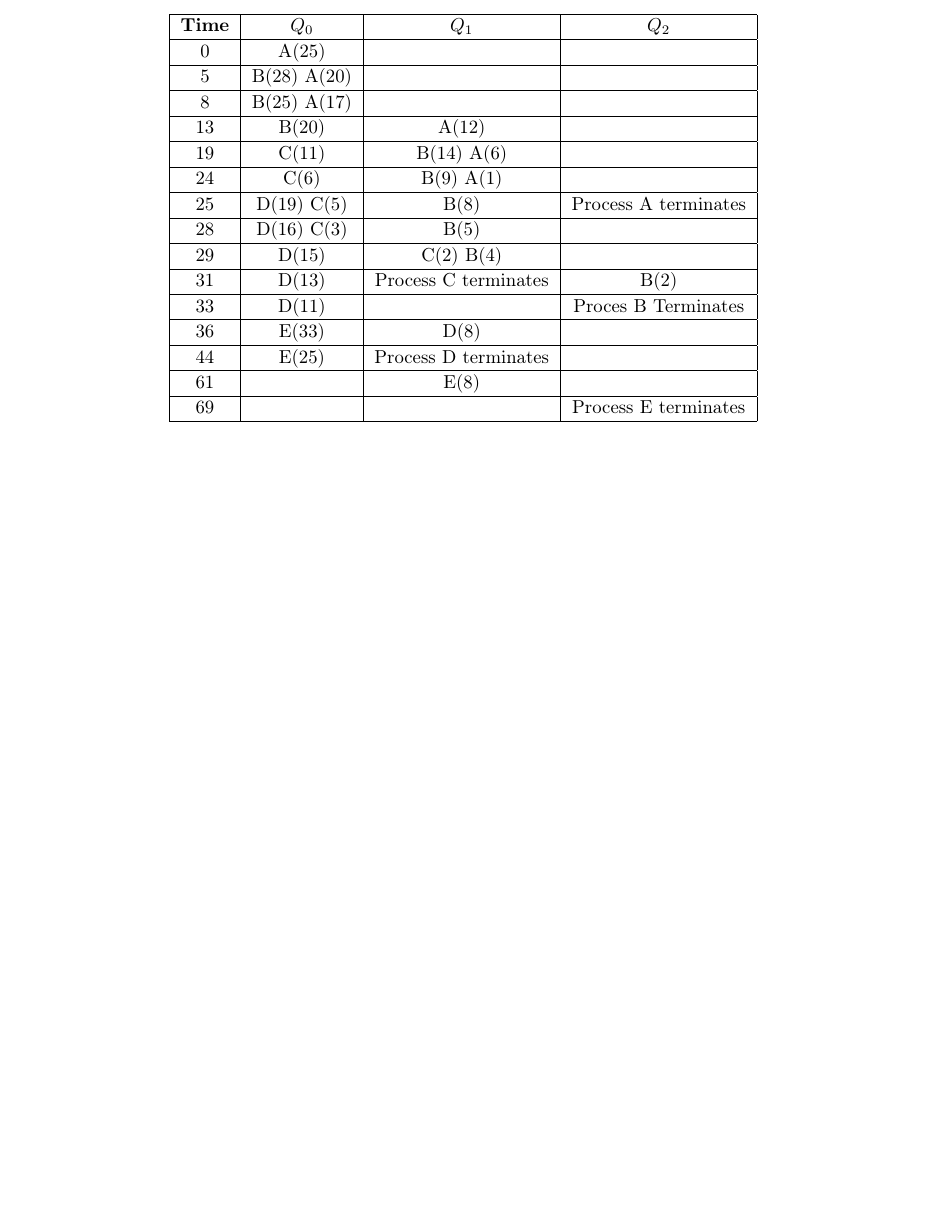
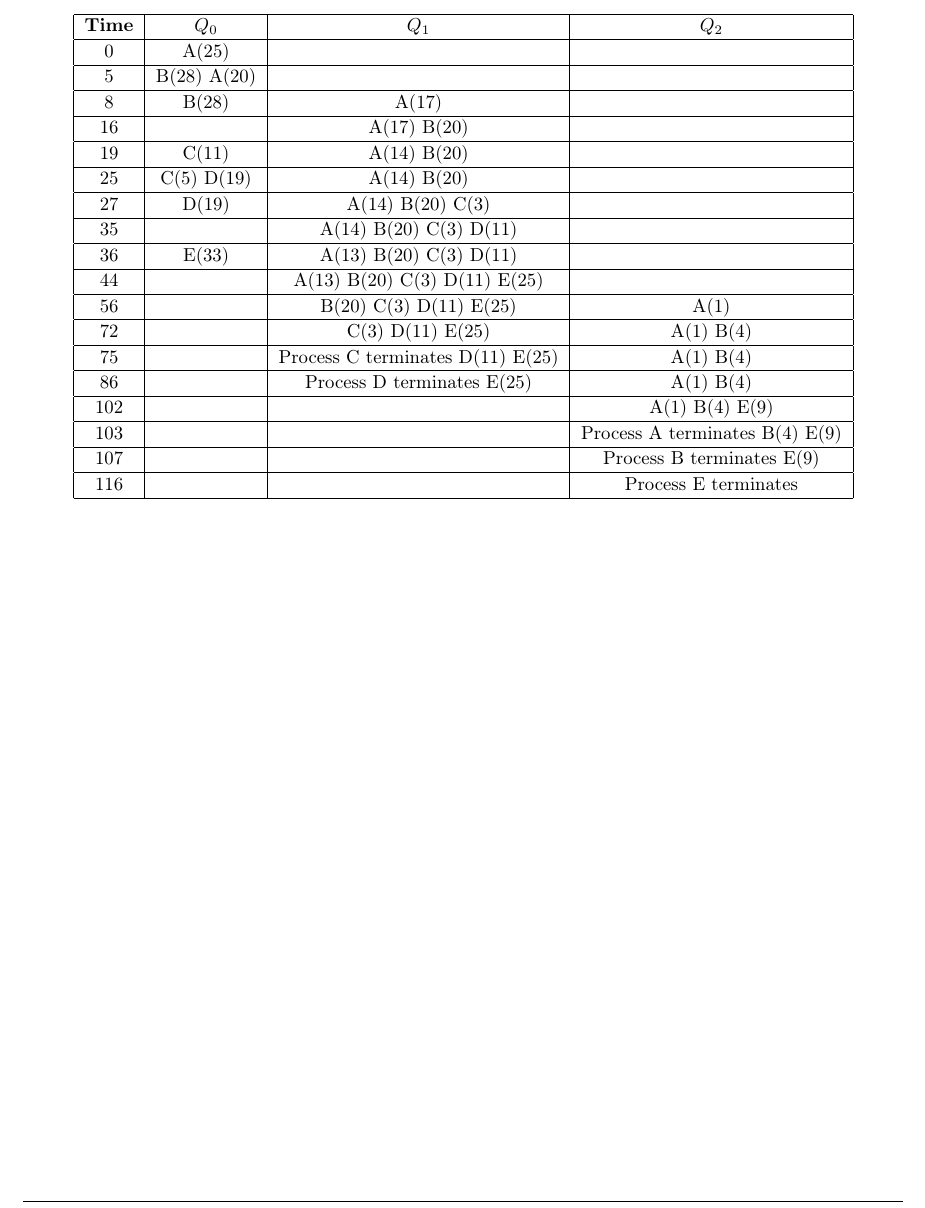
Before and after one commit to ndland/CSE-450, a LaTeX problem sheet (homework_4/homework_4.tex): part of page 4 of 4, cut so that both start at the same text, the shorter picture padded with empty space. Compiled offline with pdfLaTeX.

Commit message:
Updates solution for problem 2
This is the correct solution for problem 2. Make sure that when we're running the processes, that we run them sequentially, and we don't move to Q_1 or Q_2 until the previous queue has emptied. Also, make sure that each process is run individually. No two processes will run simultaneously.

```diff
--- a/homework_4/homework_4.tex
+++ b/homework_4/homework_4.tex
@@ -325,31 +325,37 @@
         \hline
         5 & B(28) A(20) & & \\
         \hline
-        8 & B(25) A(17) & & \\
+        8 & B(28) & A(17) & \\
         \hline
-        13 & B(20) & A(12) & \\
+        16 & & A(17) B(20) & \\
         \hline
-        19 & C(11) & B(14) A(6) & \\
+        19 & C(11) & A(14) B(20) & \\
         \hline
-        24 & C(6) & B(9) A(1) & \\
+        25 & C(5) D(19) & A(14) B(20) & \\
         \hline
-        25 & D(19) C(5) & B(8) & Process A terminates \\
+        27 & D(19) & A(14) B(20) C(3) & \\
         \hline
-        28 & D(16) C(3) & B(5) & \\
+        35 & & A(14) B(20) C(3) D(11) & \\
         \hline
-        29 & D(15) & C(2) B(4) & \\
+        36 & E(33) & A(13) B(20) C(3) D(11) & \\
         \hline
-        31 & D(13) & Process C terminates & B(2) \\
+        44 & & A(13) B(20) C(3) D(11) E(25) & \\
         \hline
-        33 & D(11) &  & Proces B Terminates \\
+        56 & & B(20) C(3) D(11) E(25) & A(1) \\
         \hline
-        36 & E(33) & D(8) &  \\
+        72 & & C(3) D(11) E(25) & A(1) B(4) \\
         \hline
-        44 & E(25) & Process D terminates &  \\
+        75 & & Process C terminates D(11) E(25) & A(1) B(4) \\
         \hline
-        61 & & E(8) &  \\
+        86 & & Process D terminates E(25) & A(1) B(4) \\
         \hline
-        69 & & & Process E terminates \\
+        102 & & & A(1) B(4) E(9) \\
+        \hline
+        103 & & & Process A terminates B(4) E(9) \\
+        \hline
+        107 & & & Process B terminates E(9) \\
+        \hline
+        116 & & & Process E terminates \\
         \hline
       \end{tabular}
     \end{center}
```
Also changed, not shown: homework_4/homework_4.pdf.
